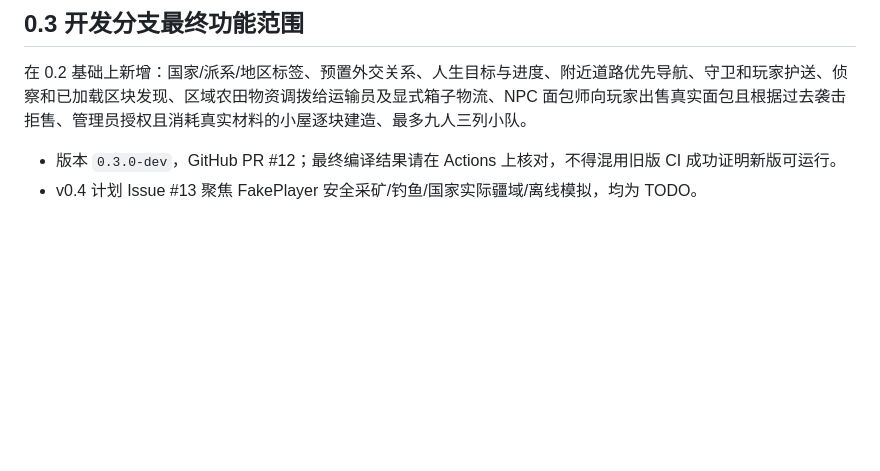
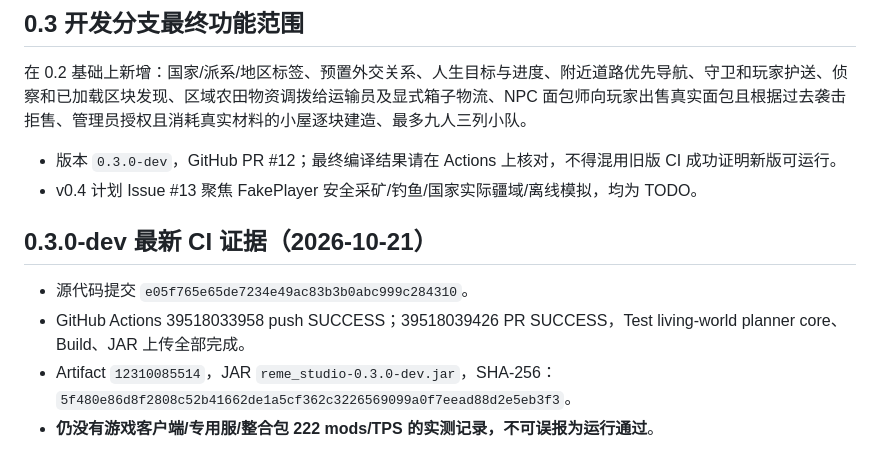
Before and after one commit to g2066203208-beep/mc-studio, a Markdown page: docs/STATUS.md, the part around the change. Rendered like a GitHub page; blank space fills up the shorter version.

```diff
--- a/docs/STATUS.md
+++ b/docs/STATUS.md
@@ -92,3 +92,11 @@ Gradle 报告使用了将来不兼容 Gradle 10 的弃用功能；当前固定 W
 在 0.2 基础上新增：国家/派系/地区标签、预置外交关系、人生目标与进度、附近道路优先导航、守卫和玩家护送、侦察和已加载区块发现、区域农田物资调拨给运输员及显式箱子物流、NPC 面包师向玩家出售真实面包且根据过去袭击拒售、管理员授权且消耗真实材料的小屋逐块建造、最多九人三列小队。
 - 版本 `0.3.0-dev`，GitHub PR #12；最终编译结果请在 Actions 上核对，不得混用旧版 CI 成功证明新版可运行。
 - v0.4 计划 Issue #13 聚焦 FakePlayer 安全采矿/钓鱼/国家实际疆域/离线模拟，均为 TODO。
+
+
+## 0.3.0-dev 最新 CI 证据（2026-10-21）
+
+- 源代码提交 `e05f765e65de7234e49ac83b3b0abc999c284310`。
+- GitHub Actions 39518033958 push SUCCESS；39518039426 PR SUCCESS，Test living-world planner core、Build、JAR 上传全部完成。
+- Artifact `12310085514`，JAR `reme_studio-0.3.0-dev.jar`，SHA-256：`5f480e86d8f2808c52b41662de1a5cf362c3226569099a0f7eead88d2e5eb3f3`。
+- **仍没有游戏客户端/专用服/整合包 222 mods/TPS 的实测记录，不可误报为运行通过**。
```
Also changed, not shown: docs/HANDOFF.md (+7 -0 lines), docs/SOCIETY_V03.md (+7 -0 lines).
